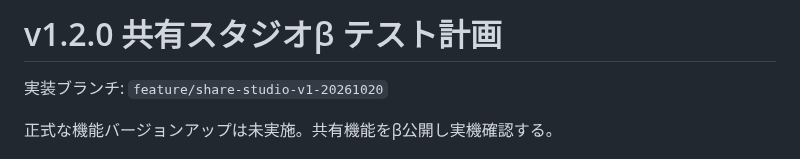
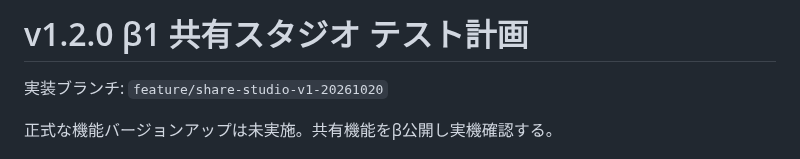
Before and after one commit to eltnegcellist/Memory_moments_roulette, a Markdown page: SHARE_STUDIO_TEST_PLAN.md, the part around the change. Rendered like a GitHub page.

Commit message:
docs: label sharing preview v1.2.0 beta 1 in SHARE_STUDIO_TEST_PLAN.md

```diff
--- a/SHARE_STUDIO_TEST_PLAN.md
+++ b/SHARE_STUDIO_TEST_PLAN.md
@@ -1,4 +1,4 @@
-# v1.2.0 共有スタジオβ テスト計画
+# v1.2.0 β1 共有スタジオ テスト計画
 
 実装ブランチ: `feature/share-studio-v1-20261020`
 
```
